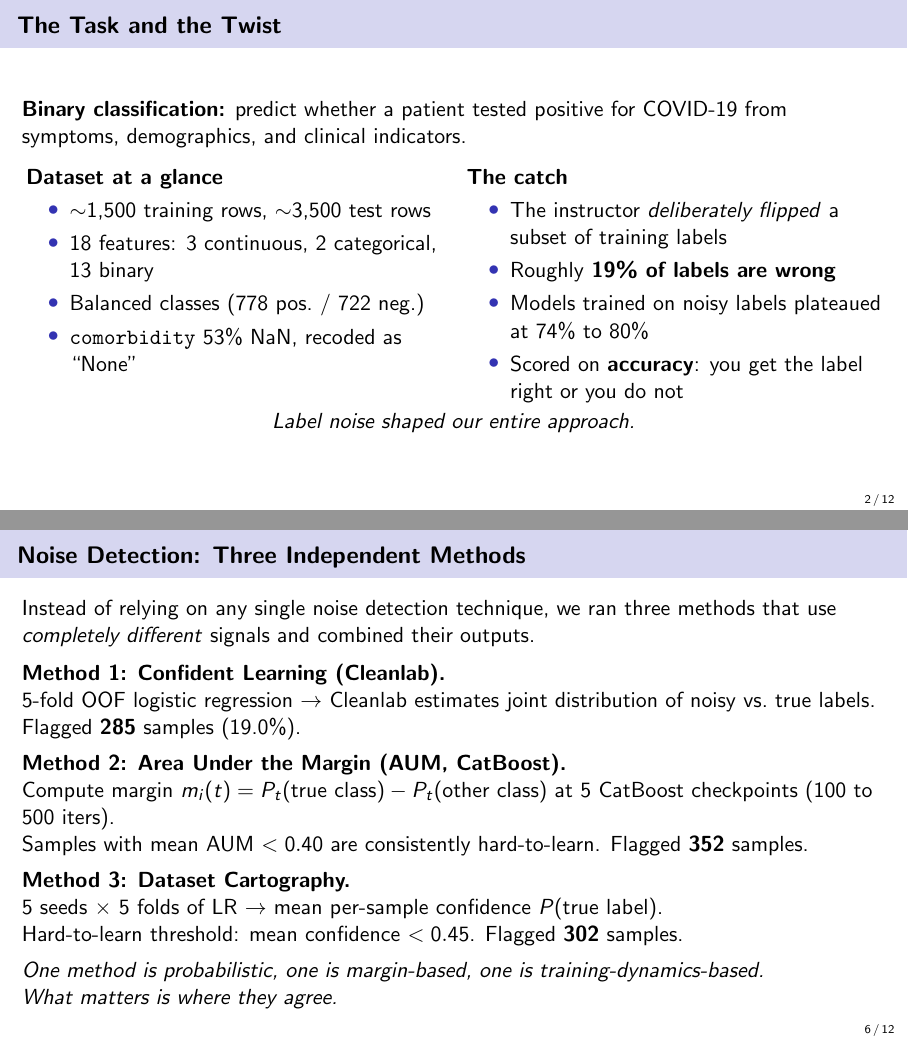
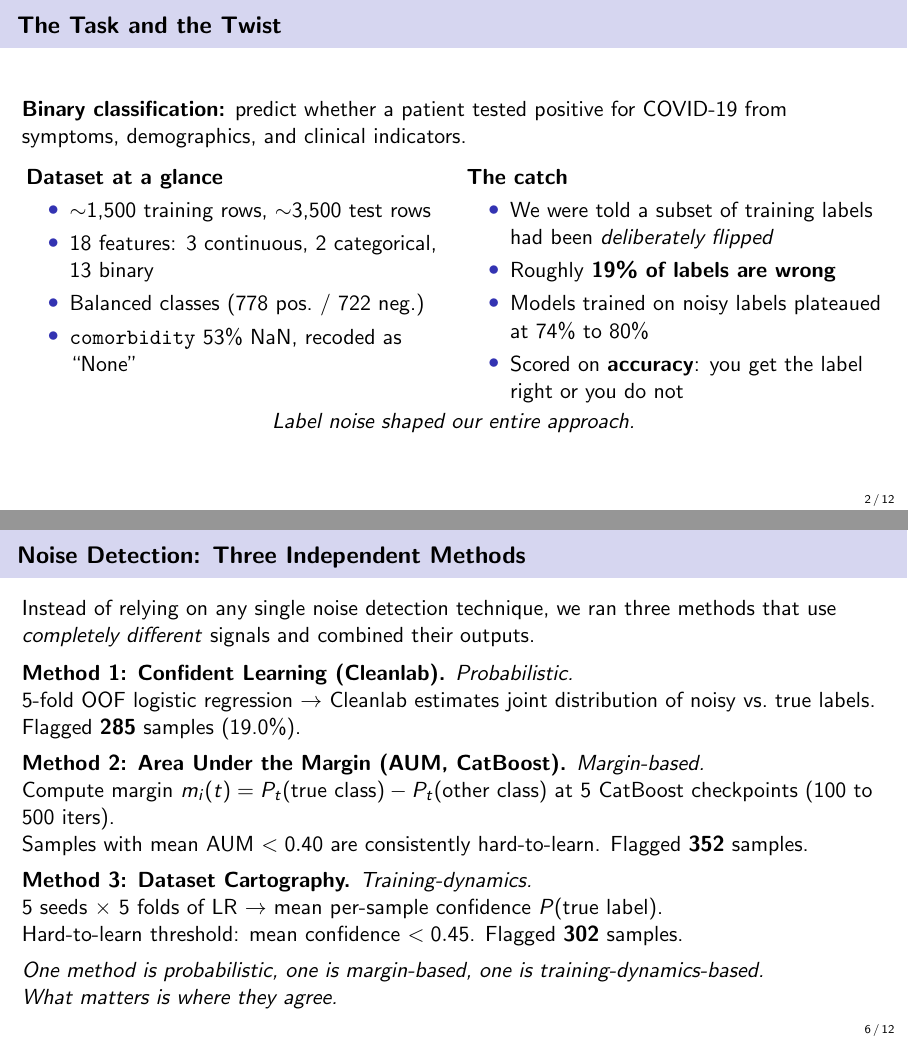
Before and after one commit to n33levo/unemployed_statistician, LaTeX slides (presentation.tex): pages 2 and 6 of 12, joined at a grey line. Compiled offline with pdfLaTeX.

Commit message:
tweak slide wording

```diff
--- a/presentation.tex
+++ b/presentation.tex
@@ -52,7 +52,7 @@
 \begin{column}{0.48\textwidth}
   \textbf{The catch}
   \begin{itemize}
-    \item The instructor \textit{deliberately flipped} a subset of training labels
+    \item We were told a subset of training labels had been \textit{deliberately flipped}
     \item Roughly \textbf{19\% of labels are wrong}
     \item Models trained on noisy labels plateaued at 74\% to 80\%
     \item Scored on \textbf{accuracy}: you get the label right or you do not
@@ -160,17 +160,17 @@ Binary classification is the natural sweet spot for TabPFN. The prior was meta-t
 Instead of relying on any single noise detection technique, we ran three methods that use \textit{completely different} signals and combined their outputs.
 
 \vspace{0.5em}
-\textbf{Method 1: Confident Learning (Cleanlab).}\\
+\textbf{Method 1: Confident Learning (Cleanlab).} \textit{Probabilistic.}\\
 5-fold OOF logistic regression $\to$ Cleanlab estimates joint distribution of noisy vs.\ true labels.\\
 Flagged \textbf{285} samples (19.0\%).
 
 \vspace{0.4em}
-\textbf{Method 2: Area Under the Margin (AUM, CatBoost).}\\
+\textbf{Method 2: Area Under the Margin (AUM, CatBoost).} \textit{Margin-based.}\\
 Compute margin $m_i(t) = P_t(\text{true class}) - P_t(\text{other class})$ at 5 CatBoost checkpoints (100 to 500 iters).\\
 Samples with mean AUM $< 0.40$ are consistently hard-to-learn. Flagged \textbf{352} samples.
 
 \vspace{0.4em}
-\textbf{Method 3: Dataset Cartography.}\\
+\textbf{Method 3: Dataset Cartography.} \textit{Training-dynamics.}\\
 5 seeds $\times$ 5 folds of LR $\to$ mean per-sample confidence $P(\text{true label})$.\\
 Hard-to-learn threshold: mean confidence $< 0.45$. Flagged \textbf{302} samples.
 
```
Also changed, not shown: presentation.pdf, presentation.tex (4 more changed lines).
